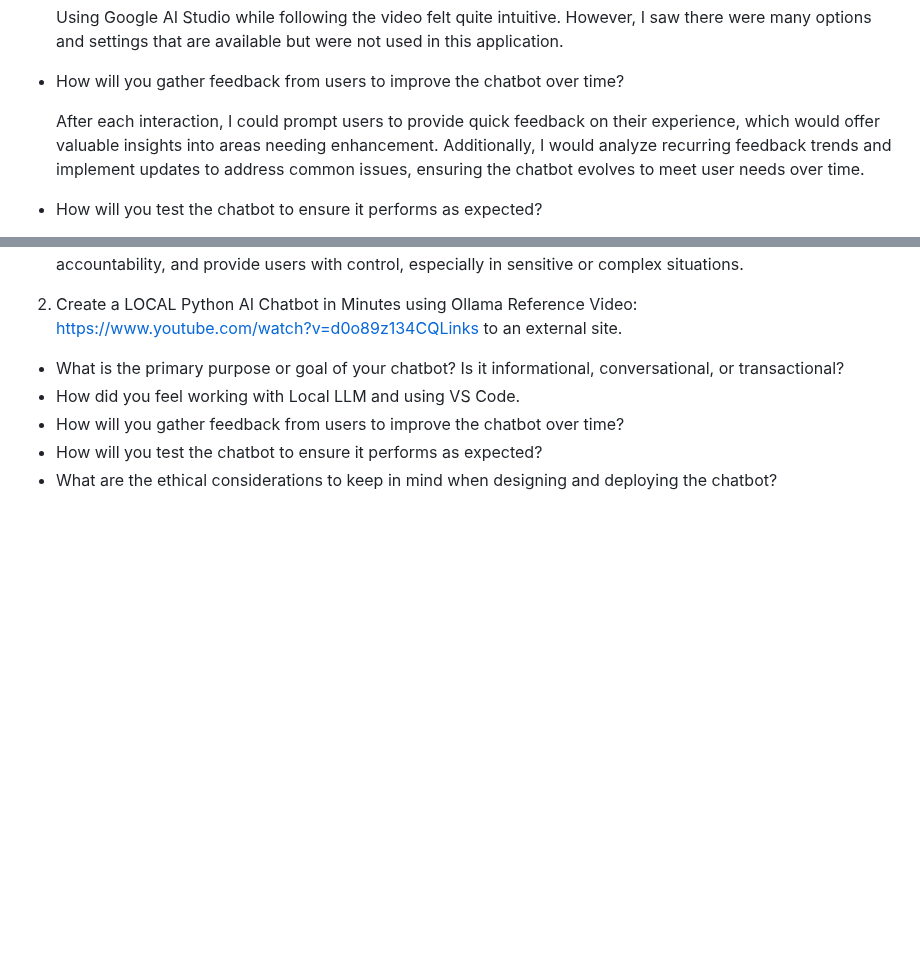
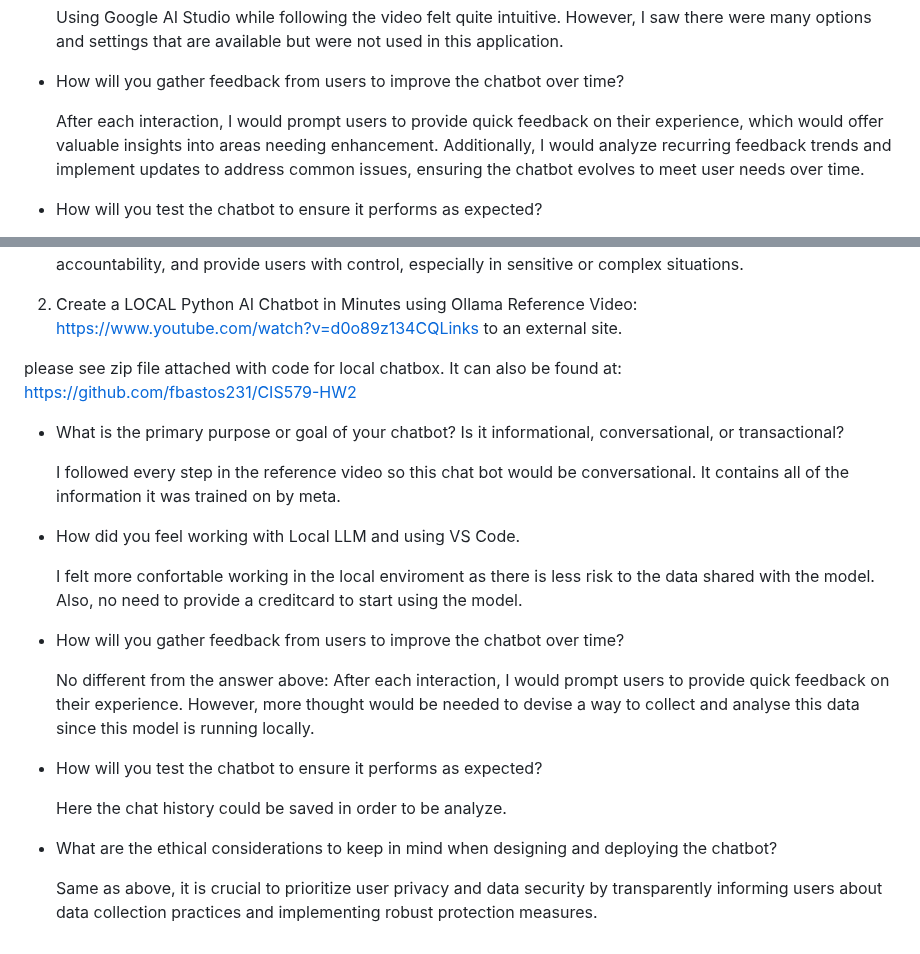
Before and after one commit to fbastos231/CIS579-HW2, a Markdown page: README.md, 2 parts joined by grey strips. Drawn GitHub-style; blank space fills up the shorter version.

Commit message:
updating part 2

```diff
--- a/README.md
+++ b/README.md
@@ -36,7 +36,7 @@ This is where the chat bot is currently deployed: https://fbastos231.github.io/C
 
 - How will you gather feedback from users to improve the chatbot over time?
 
-    After each interaction, I could prompt users to provide quick feedback on their experience, which would offer valuable insights into areas needing enhancement. Additionally, I would analyze recurring feedback trends and implement updates to address common issues, ensuring the chatbot evolves to meet user needs over time.
+    After each interaction, I would prompt users to provide quick feedback on their experience, which would offer valuable insights into areas needing enhancement. Additionally, I would analyze recurring feedback trends and implement updates to address common issues, ensuring the chatbot evolves to meet user needs over time.
 
 - How will you test the chatbot to ensure it performs as expected?
 
@@ -49,9 +49,25 @@ This is where the chat bot is currently deployed: https://fbastos231.github.io/C
 2. Create a LOCAL Python AI Chatbot in Minutes using Ollama
 Reference Video: https://www.youtube.com/watch?v=d0o89z134CQLinks to an external site.
 
+please see zip file attached with code for local chatbox. It can also be found at: https://github.com/fbastos231/CIS579-HW2
+
 
 - What is the primary purpose or goal of your chatbot? Is it informational, conversational, or transactional?
+
+    I followed every step in the reference video so this chat bot would be conversational. It contains all of the information it was trained on by meta.
+
 - How did you feel working with Local LLM and using VS Code.
+
+    I felt more confortable working in the local enviroment as there is less risk to the data shared with the model. Also, no need to provide a creditcard to start using the model.
+
 - How will you gather feedback from users to improve the chatbot over time?
+
+    No different from the answer above: After each interaction, I would prompt users to provide quick feedback on their experience. However, more thought would be needed to devise a way to collect and analyse this data since this model is running locally.
+
 - How will you test the chatbot to ensure it performs as expected?
+
+    Here the chat history could be saved in order to be analyze.
+
 - What are the ethical considerations to keep in mind when designing and deploying the chatbot?
+
+    Same as above, it is crucial to prioritize user privacy and data security by transparently informing users about data collection practices and implementing robust protection measures.
```
